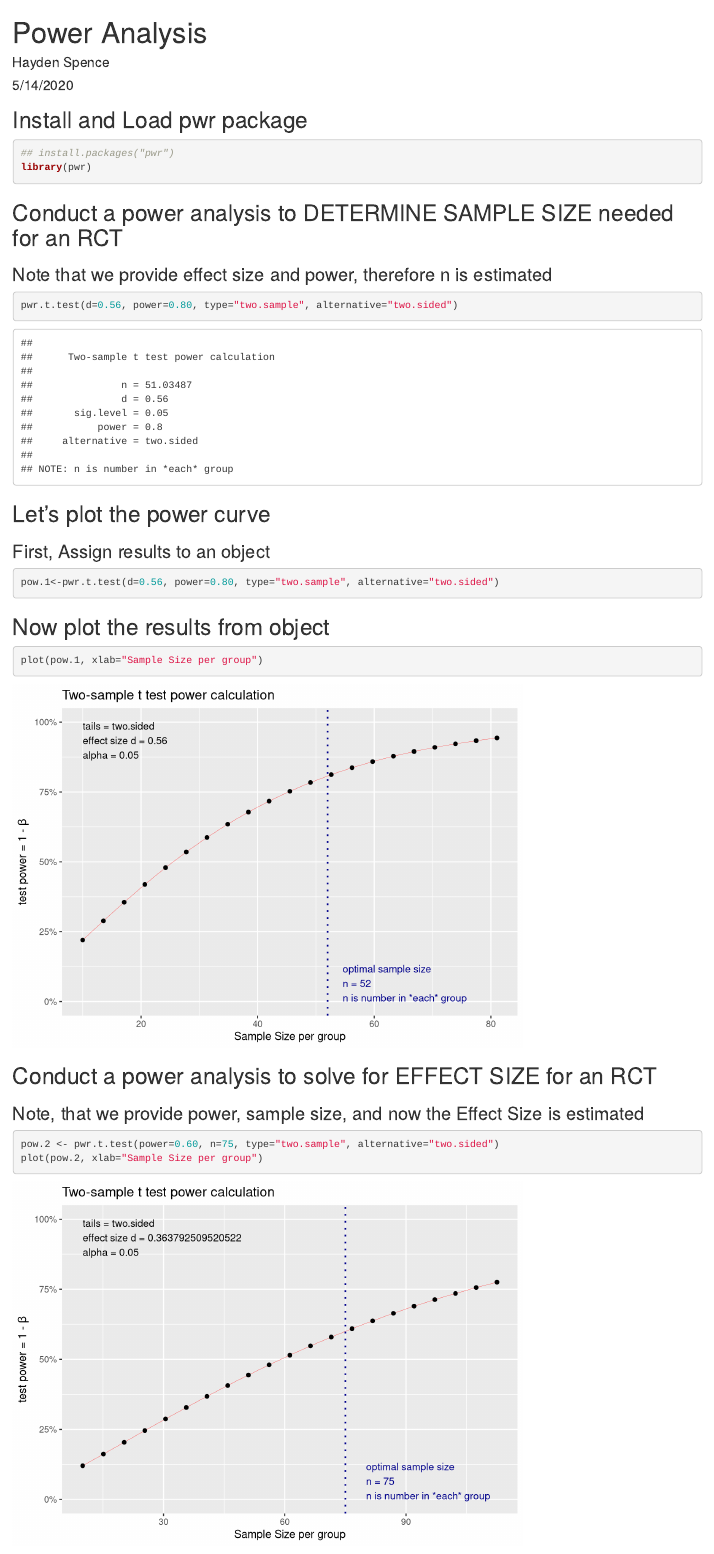
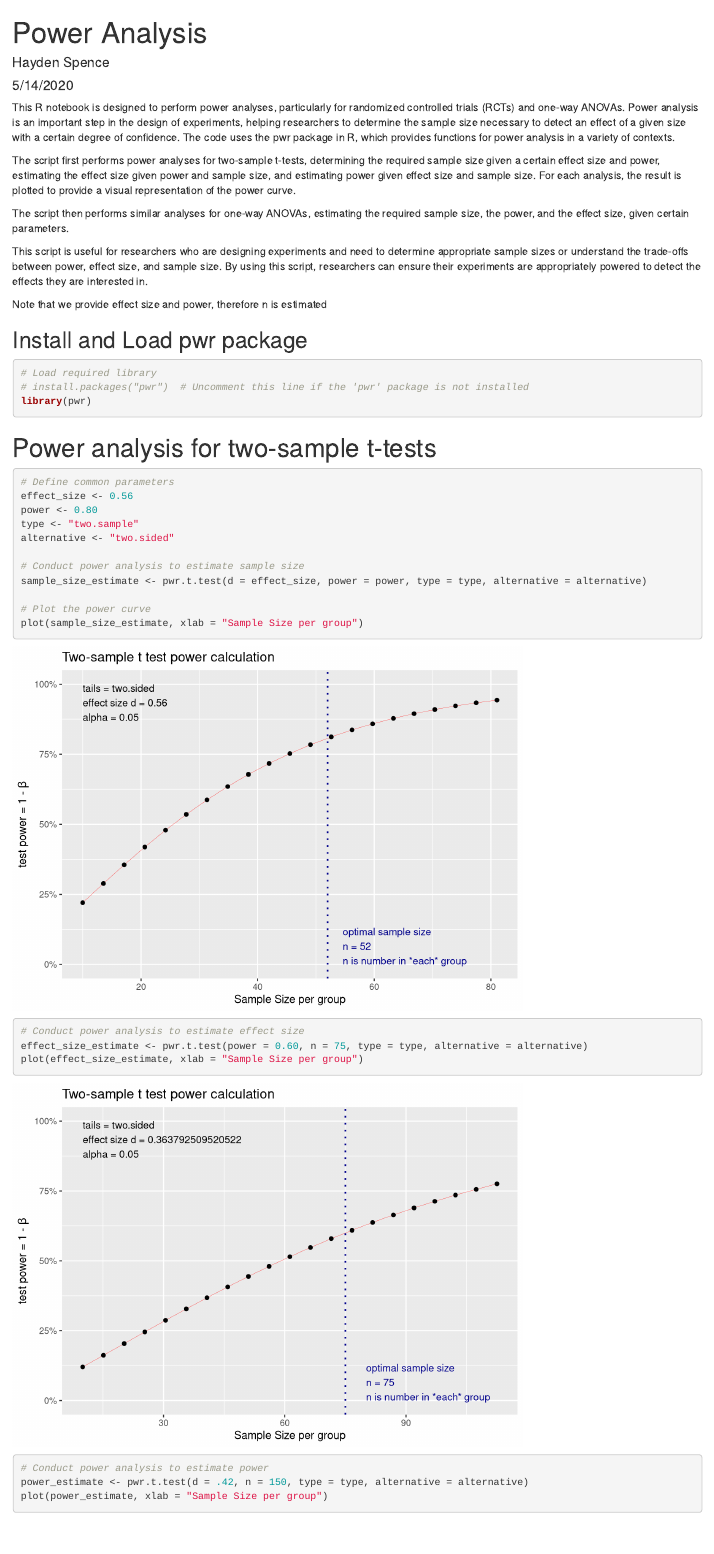
Before and after one commit to haydenbspence/portfolio, an R Markdown document (power_analysis.rmd): the page in a window 1100 px wide, from its top. Rendered offline with R 4.5, knitr and Pandoc, with nearby package versions.

Commit message:
Update power_analysis.rmd
refactored

````diff
--- a/power_analysis.rmd
+++ b/power_analysis.rmd
@@ -4,6 +4,16 @@
 date: "5/14/2020"
 output: html_document
 ---
+
+This R notebook is designed to perform power analyses, particularly for randomized controlled trials (RCTs) and one-way ANOVAs. Power analysis is an important step in the design of experiments, helping researchers to determine the sample size necessary to detect an effect of a given size with a certain degree of confidence. The code uses the pwr package in R, which provides functions for power analysis in a variety of contexts.
+
+The script first performs power analyses for two-sample t-tests, determining the required sample size given a certain effect size and power, estimating the effect size given power and sample size, and estimating power given effect size and sample size. For each analysis, the result is plotted to provide a visual representation of the power curve.
+
+The script then performs similar analyses for one-way ANOVAs, estimating the required sample size, the power, and the effect size, given certain parameters.
+
+This script is useful for researchers who are designing experiments and need to determine appropriate sample sizes or understand the trade-offs between power, effect size, and sample size. By using this script, researchers can ensure their experiments are appropriately powered to detect the effects they are interested in.
+
+Note that we provide effect size and power, therefore n is estimated
 
 ```{r setup, include=FALSE}
 knitr::opts_chunk$set(echo = TRUE)
@@ -12,34 +22,33 @@
 ## Install and Load pwr package
 
 ```{r}
-## install.packages("pwr")
+# Load required library
+# install.packages("pwr")  # Uncomment this line if the 'pwr' package is not installed
 library(pwr)
+```
 
+# Power analysis for two-sample t-tests
+
+```{r}
+# Define common parameters
+effect_size <- 0.56
+power <- 0.80
+type <- "two.sample"
+alternative <- "two.sided"
+
+# Conduct power analysis to estimate sample size
+sample_size_estimate <- pwr.t.test(d = effect_size, power = power, type = type, alternative = alternative)
+
+# Plot the power curve
+plot(sample_size_estimate, xlab = "Sample Size per group")
+
+# Conduct power analysis to estimate effect size
+effect_size_estimate <- pwr.t.test(power = 0.60, n = 75, type = type, alternative = alternative)
+plot(effect_size_estimate, xlab = "Sample Size per group")
+
+# Conduct power analysis to estimate power
+power_estimate <- pwr.t.test(d = .42, n = 150, type = type, alternative = alternative)
+plot(power_estimate, xlab = "Sample Size per group")
 ```
 
 
-## Conduct a power analysis to DETERMINE SAMPLE SIZE needed for an RCT
-### Note that we provide effect size and power, therefore n is estimated
-```{r}
-pwr.t.test(d=0.56, power=0.80, type="two.sample", alternative="two.sided")
-
-```
-
-## Let's plot the power curve
-### First, Assign results to an object
-```{r}
-pow.1<-pwr.t.test(d=0.56, power=0.80, type="two.sample", alternative="two.sided")
-
-```
-
-## Now plot the results from object
-```{r}
-plot(pow.1, xlab="Sample Size per group")
-
-```
-## Conduct a power analysis to solve for EFFECT SIZE for an RCT
-### Note, that we provide power, sample size, and now the Effect Size is estimated
-```{r}
-
-pow.2 <- pwr.t.test(power=0.60, n=75, type="two.sample", alternative="two.sided")
-plot(pow.2, xlab="Sample Size per group")
````
Also changed, not shown: power_analysis.rmd (65 more changed lines).
